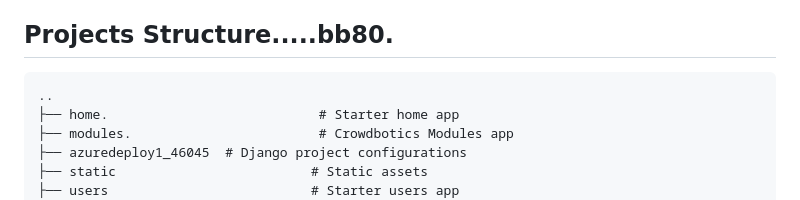
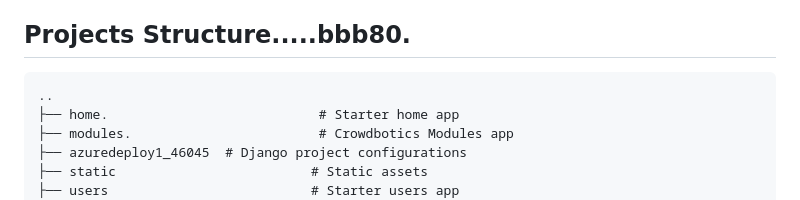
Before and after one commit to toluay/azuredeploy1-46045, a Markdown page: backend/README.md, the part around the change. Drawn GitHub-style.

```diff
--- a/backend/README.md
+++ b/backend/README.md
@@ -14,7 +14,7 @@ This is a repository for a web application developed with Django(my app), built
    - [API Documentation](#api-documentation)
    - [Security Configuration](#security-configuration)
 
-## Projects Structure.....bb80.
+## Projects Structure.....bbb80.
 
     ..
     ├── home.                           # Starter home app
```
